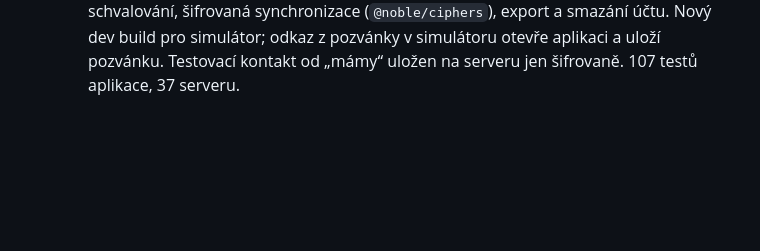
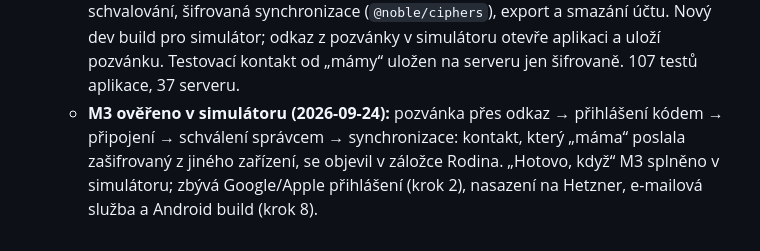
Before and after one commit to ohm01/72H, a Markdown page: docs/PROGRESS.md, the part around the change. Drawn GitHub-style; blank space fills up the shorter version.

Commit message:
docs: M3 end-to-end sync verified in the simulator
Co-Authored-By: Claude Opus 5.5 <noreply@anthropic.com>

```diff
--- a/docs/PROGRESS.md
+++ b/docs/PROGRESS.md
@@ -273,3 +273,4 @@ Koncepty: `docs/privacy-policy.md` (doplnit správce), `docs/store-texts.md` (cs
   - M3 kroky 4–6 (server): rodina, pozvánky se schválením, šifrovaná synchronizace (poslední změna vyhrává), export a smazání účtu, stránka `/join`. 34 testů serveru OK. Aplikace čeká na instalaci `expo-secure-store`, `react-native-svg`, `react-native-qrcode-svg`, `@noble/ciphers` a nový dev build.
   - M3 krok 7: mapy bez vývojářského klíče – aplikace posílá anonymní ID zařízení, server hlídá měsíční limit na zařízení nebo účet a celkový strop za hodinu. Ověřeno v simulátoru (manifest map 200). 37 testů serveru, 91 testů aplikace.
   - M3 aplikace: přihlášení kódem, rodina, pozvánka s QR (klíč jen ve fragmentu odkazu), schvalování, šifrovaná synchronizace (`@noble/ciphers`), export a smazání účtu. Nový dev build pro simulátor; odkaz z pozvánky v simulátoru otevře aplikaci a uloží pozvánku. Testovací kontakt od „mámy“ uložen na serveru jen šifrovaně. 107 testů aplikace, 37 serveru.
+  - **M3 ověřeno v simulátoru (2026-09-24):** pozvánka přes odkaz → přihlášení kódem → připojení → schválení správcem → synchronizace: kontakt, který „máma“ poslala zašifrovaný z jiného zařízení, se objevil v záložce Rodina. „Hotovo, když“ M3 splněno v simulátoru; zbývá Google/Apple přihlášení (krok 2), nasazení na Hetzner, e-mailová služba a Android build (krok 8).
```
